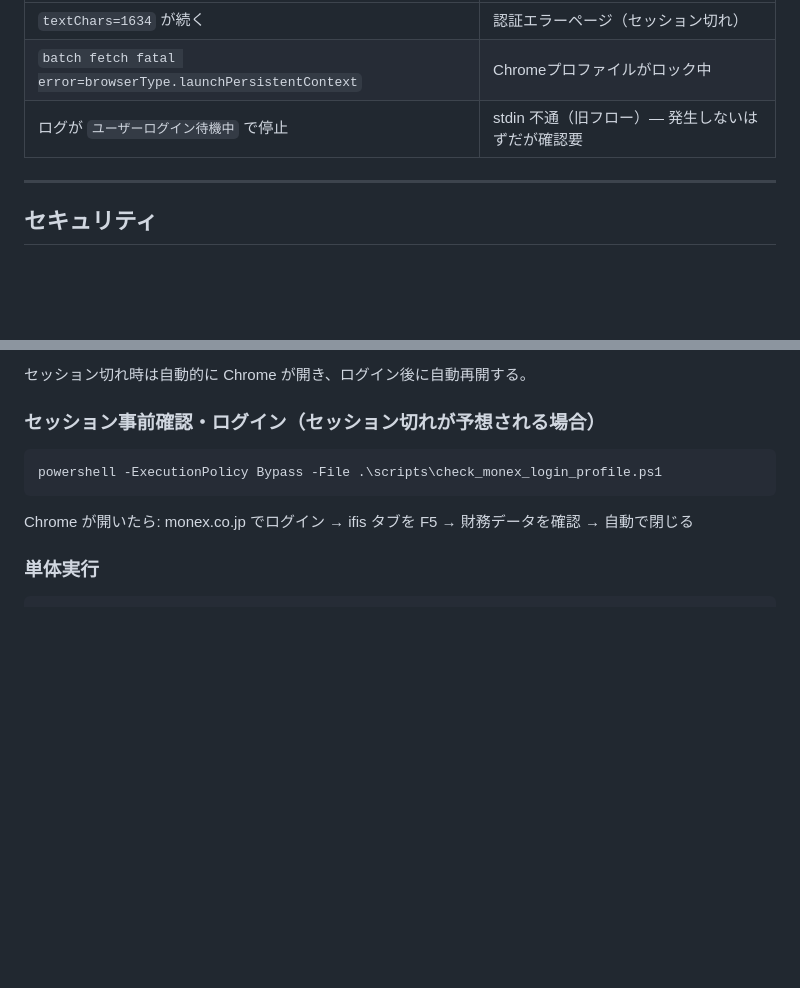
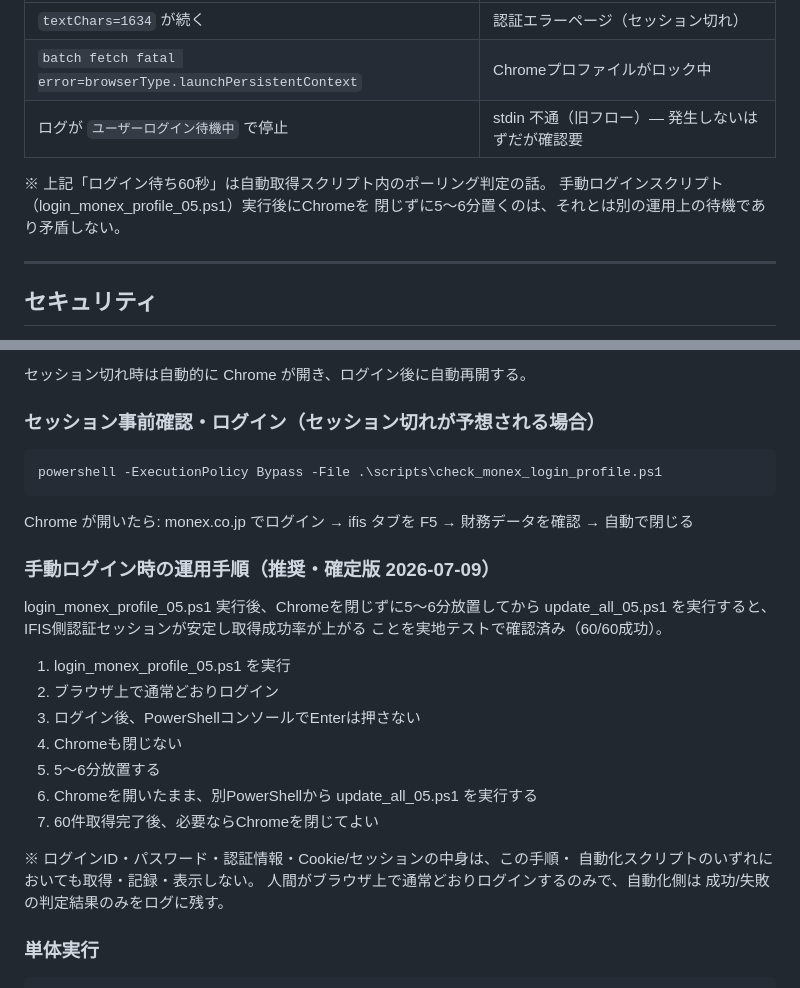
Before and after one commit to kaimono555/monex-fundamental-dashboard-05, a Markdown page: CLAUDE.md, 2 parts joined by grey strips. Drawn GitHub-style; blank space fills up the shorter version.

Commit message:
docs: add stable manual login procedure for 05

````diff
--- a/CLAUDE.md
+++ b/CLAUDE.md
@@ -117,6 +117,10 @@
 | `batch fetch fatal error=browserType.launchPersistentContext` | Chromeプロファイルがロック中 |
 | ログが `ユーザーログイン待機中` で停止 | stdin 不通（旧フロー）— 発生しないはずだが確認要 |
 
+※ 上記「ログイン待ち60秒」は自動取得スクリプト内のポーリング判定の話。
+  手動ログインスクリプト（login_monex_profile_05.ps1）実行後にChromeを
+  閉じずに5〜6分置くのは、それとは別の運用上の待機であり矛盾しない。
+
 ---
 
 ## セキュリティ
@@ -143,6 +147,25 @@ powershell -ExecutionPolicy Bypass -File .\scripts\check_monex_login_profile.ps1
 ```
 
 Chrome が開いたら: monex.co.jp でログイン → ifis タブを F5 → 財務データを確認 → 自動で閉じる
+
+### 手動ログイン時の運用手順（推奨・確定版 2026-07-09）
+
+login_monex_profile_05.ps1 実行後、Chromeを閉じずに5〜6分放置してから
+update_all_05.ps1 を実行すると、IFIS側認証セッションが安定し取得成功率が上がる
+ことを実地テストで確認済み（60/60成功）。
+
+1. login_monex_profile_05.ps1 を実行
+2. ブラウザ上で通常どおりログイン
+3. ログイン後、PowerShellコンソールでEnterは押さない
+4. Chromeも閉じない
+5. 5〜6分放置する
+6. Chromeを開いたまま、別PowerShellから update_all_05.ps1 を実行する
+7. 60件取得完了後、必要ならChromeを閉じてよい
+
+※ ログインID・パスワード・認証情報・Cookie/セッションの中身は、この手順・
+  自動化スクリプトのいずれにおいても取得・記録・表示しない。
+  人間がブラウザ上で通常どおりログインするのみで、自動化側は
+  成功/失敗の判定結果のみをログに残す。
 
 ### 単体実行
 
````
